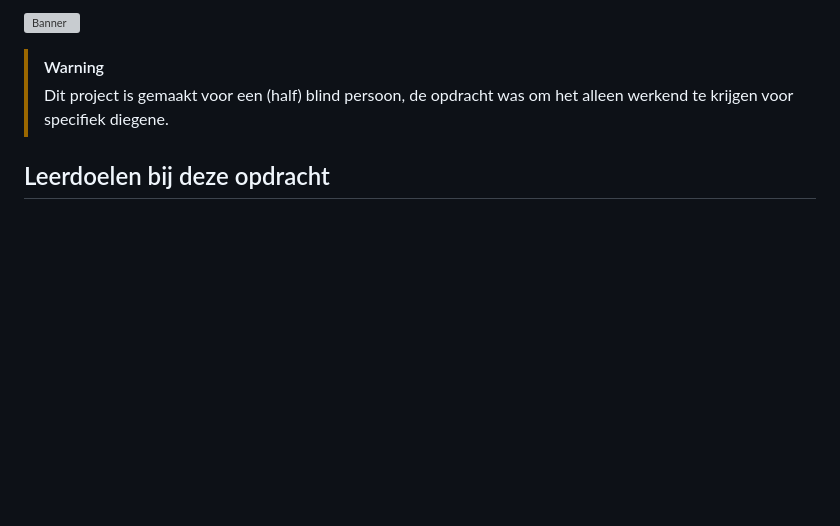
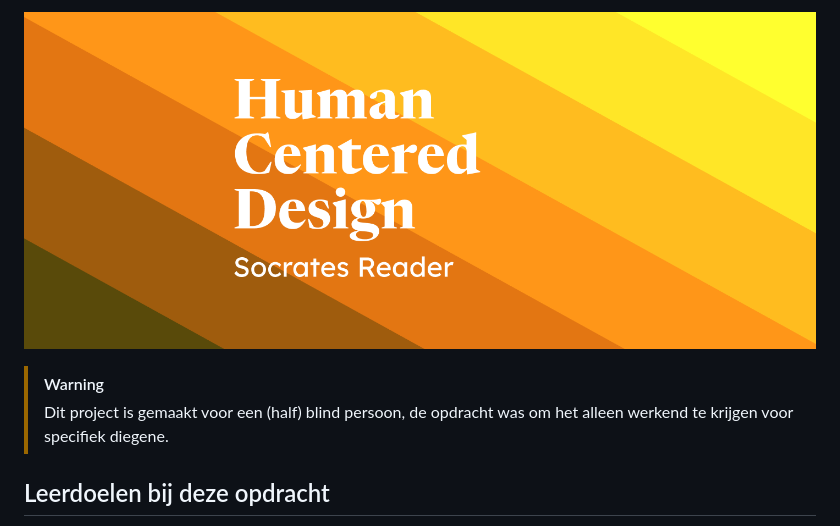
Before and after one commit to JelleHotting/Human-Centered-Design, a Markdown page: README.md, the part around the change. Rendered like a GitHub page; pictures changed too: readmeImages/image.png (added); blank space fills up the shorter version; grey boxes are pictures that could not be loaded.

Commit message:
banner mooi

```diff
--- a/README.md
+++ b/README.md
@@ -1,4 +1,4 @@
-![Banner](readme/image.png)
+![Banner](readmeImages/image.png)
 
 > [!WARNING]
 > Dit project is gemaakt voor een (half) blind persoon, de opdracht was om het alleen werkend te krijgen voor specifiek diegene.
```
